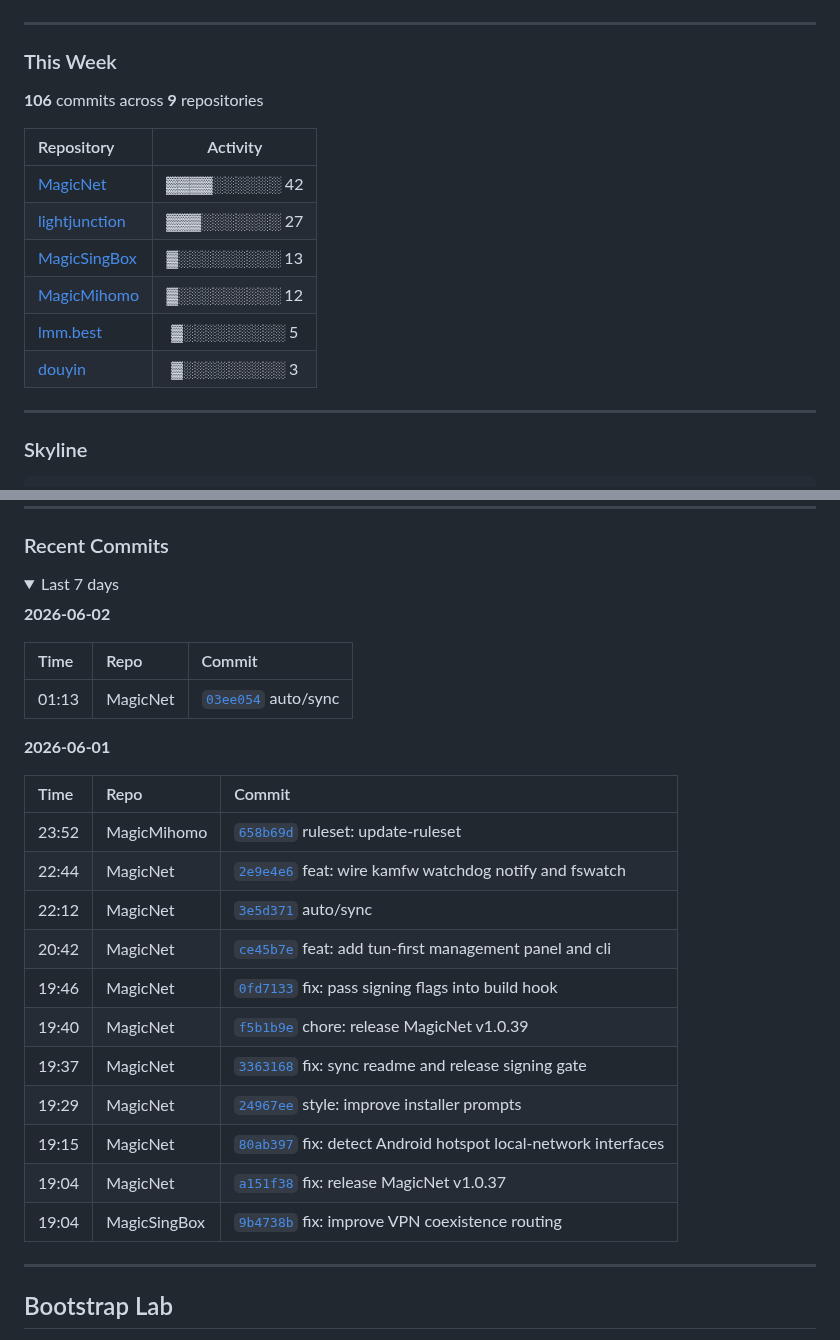
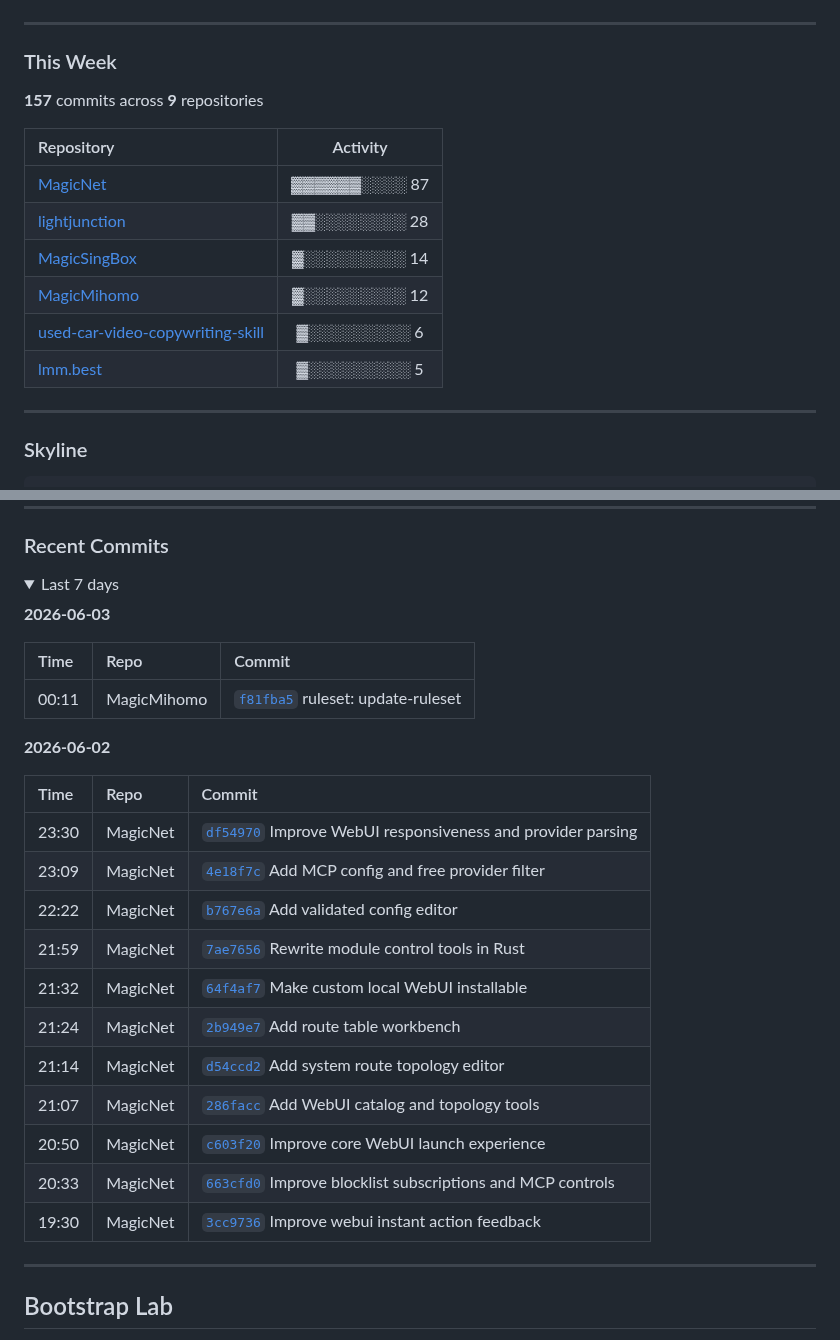
Before and after one commit to LIghtJUNction/lightjunction, a Markdown page: README.md, 2 parts joined by grey strips. GitHub-like rendering.

```diff
--- a/README.md
+++ b/README.md
@@ -113,16 +113,16 @@ I keep this README closer to a compact portfolio than a sticker wall. The struct
 
 ### This Week
 
-**106** commits across **9** repositories
+**157** commits across **9** repositories
 
 | Repository | Activity |
 |:-----------|:--------:|
-| [MagicNet](https://github.com/LIghtJUNction/MagicNet) | ▓▓▓▓░░░░░░ 42 |
-| [lightjunction](https://github.com/LIghtJUNction/lightjunction) | ▓▓▓░░░░░░░ 27 |
-| [MagicSingBox](https://github.com/LIghtJUNction/MagicSingBox) | ▓░░░░░░░░░ 13 |
+| [MagicNet](https://github.com/LIghtJUNction/MagicNet) | ▓▓▓▓▓▓░░░░ 87 |
+| [lightjunction](https://github.com/LIghtJUNction/lightjunction) | ▓▓░░░░░░░░ 28 |
+| [MagicSingBox](https://github.com/LIghtJUNction/MagicSingBox) | ▓░░░░░░░░░ 14 |
 | [MagicMihomo](https://github.com/LIghtJUNction/MagicMihomo) | ▓░░░░░░░░░ 12 |
+| [used-car-video-copywriting-skill](https://github.com/LIghtJUNction/used-car-video-copywriting-skill) | ▓░░░░░░░░░ 6 |
 | [lmm.best](https://github.com/LIghtJUNction/lmm.best) | ▓░░░░░░░░░ 5 |
-| [douyin](https://github.com/LIghtJUNction/douyin) | ▓░░░░░░░░░ 3 |
 
 ---
 
@@ -280,27 +280,27 @@ oxygen not included
 <details open>
 <summary>Last 7 days</summary>
 
+**2026-06-03**
+
+| Time | Repo | Commit |
+|:-----|:-----|:-------|
+| 00:11 | MagicMihomo | [`f81fba5`](https://github.com/LIghtJUNction/MagicMihomo/commit/f81fba5cd4978bf9643319439fe42b71d3d2e0a3) ruleset: update-ruleset |
+
 **2026-06-02**
 
 | Time | Repo | Commit |
 |:-----|:-----|:-------|
-| 01:13 | MagicNet | [`03ee054`](https://github.com/LIghtJUNction/MagicNet/commit/03ee054112d806f59aaf6b9f782a7589b111d2c7) auto/sync |
-
-**2026-06-01**
-
-| Time | Repo | Commit |
-|:-----|:-----|:-------|
-| 23:52 | MagicMihomo | [`658b69d`](https://github.com/LIghtJUNction/MagicMihomo/commit/658b69dbb4a4eb11dbce1573a5c6f4812800100f) ruleset: update-ruleset |
-| 22:44 | MagicNet | [`2e9e4e6`](https://github.com/LIghtJUNction/MagicNet/commit/2e9e4e69052e7cd1446bd576d2244ed2f8e8e880) feat: wire kamfw watchdog notify and fswatch |
-| 22:12 | MagicNet | [`3e5d371`](https://github.com/LIghtJUNction/MagicNet/commit/3e5d371e1937de81576bc86939c69dff359ca529) auto/sync |
-| 20:42 | MagicNet | [`ce45b7e`](https://github.com/LIghtJUNction/MagicNet/commit/ce45b7ef5c81ebd4cf5e0195a70a1ca0461c1024) feat: add tun-first management panel and cli |
-| 19:46 | MagicNet | [`0fd7133`](https://github.com/LIghtJUNction/MagicNet/commit/0fd7133a6a97babf4f94af81d3414e39f4135785) fix: pass signing flags into build hook |
-| 19:40 | MagicNet | [`f5b1b9e`](https://github.com/LIghtJUNction/MagicNet/commit/f5b1b9e7c11790e70220b263d9c6c5b0cb30c22a) chore: release MagicNet v1.0.39 |
-| 19:37 | MagicNet | [`3363168`](https://github.com/LIghtJUNction/MagicNet/commit/33631689533466eee4c5f79d87108594fb5f58f7) fix: sync readme and release signing gate |
-| 19:29 | MagicNet | [`24967ee`](https://github.com/LIghtJUNction/MagicNet/commit/24967eeafd61d416333b3c79871d065d6a64a948) style: improve installer prompts |
-| 19:15 | MagicNet | [`80ab397`](https://github.com/LIghtJUNction/MagicNet/commit/80ab397e4a39d4a092bd49a9e3ba4373822cab1c) fix: detect Android hotspot local-network interfaces |
-| 19:04 | MagicNet | [`a151f38`](https://github.com/LIghtJUNction/MagicNet/commit/a151f38376e58f1f36e53beae19b75a0af407f6b) fix: release MagicNet v1.0.37 |
-| 19:04 | MagicSingBox | [`9b4738b`](https://github.com/LIghtJUNction/MagicSingBox/commit/9b4738b350ffa3aa18ddde631a42c1561bb81de8) fix: improve VPN coexistence routing |
+| 23:30 | MagicNet | [`df54970`](https://github.com/LIghtJUNction/MagicNet/commit/df5497009659a914759511683ad872d67e763d84) Improve WebUI responsiveness and provider parsing |
+| 23:09 | MagicNet | [`4e18f7c`](https://github.com/LIghtJUNction/MagicNet/commit/4e18f7c799fed036912573047465d7f5f5dac598) Add MCP config and free provider filter |
+| 22:22 | MagicNet | [`b767e6a`](https://github.com/LIghtJUNction/MagicNet/commit/b767e6ab4915856e776c305efbe122f6bc0e950f) Add validated config editor |
+| 21:59 | MagicNet | [`7ae7656`](https://github.com/LIghtJUNction/MagicNet/commit/7ae76565fe6208e8e80b909bee44d871762502ee) Rewrite module control tools in Rust |
+| 21:32 | MagicNet | [`64f4af7`](https://github.com/LIghtJUNction/MagicNet/commit/64f4af746fdfbe77ef7d3de6d5160292c2b69c09) Make custom local WebUI installable |
+| 21:24 | MagicNet | [`2b949e7`](https://github.com/LIghtJUNction/MagicNet/commit/2b949e7c456fae57dd00192e2d656be34cd21457) Add route table workbench |
+| 21:14 | MagicNet | [`d54ccd2`](https://github.com/LIghtJUNction/MagicNet/commit/d54ccd2fb5e6b1e09ce997911ba1cf854ec5af22) Add system route topology editor |
+| 21:07 | MagicNet | [`286facc`](https://github.com/LIghtJUNction/MagicNet/commit/286faccdb3b78f967311ad51115fef64151b593c) Add WebUI catalog and topology tools |
+| 20:50 | MagicNet | [`c603f20`](https://github.com/LIghtJUNction/MagicNet/commit/c603f20031e6b6ed6102f84689cce602fded1ad3) Improve core WebUI launch experience |
+| 20:33 | MagicNet | [`663cfd0`](https://github.com/LIghtJUNction/MagicNet/commit/663cfd0a7868c4fa249e72e0923877a26e145ad3) Improve blocklist subscriptions and MCP controls |
+| 19:30 | MagicNet | [`3cc9736`](https://github.com/LIghtJUNction/MagicNet/commit/3cc9736fdb07249a6de6683c56b5555de244624e) Improve webui instant action feedback |
 
 </details>
 
```
Also changed, not shown: other parts of README.md (+24 -24 lines).
